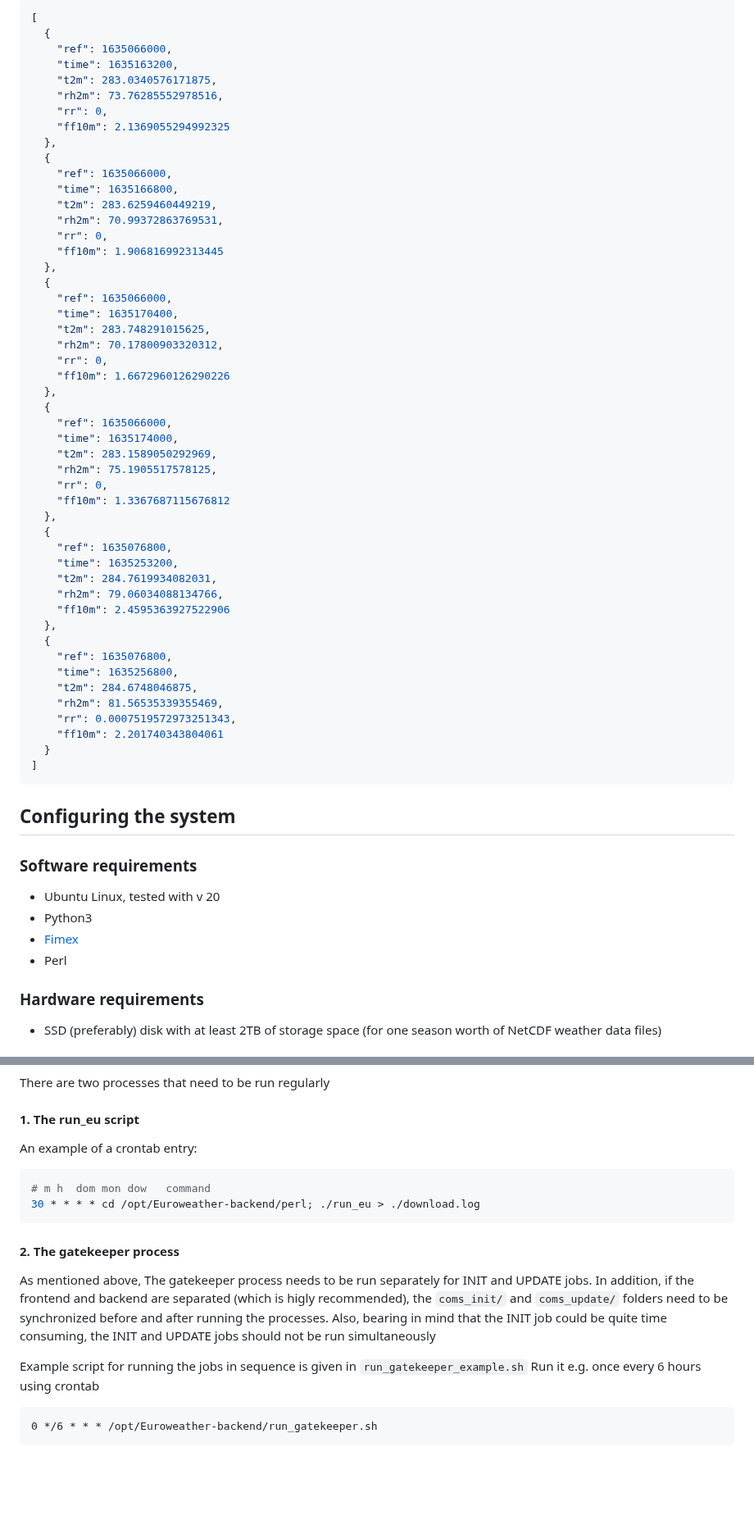
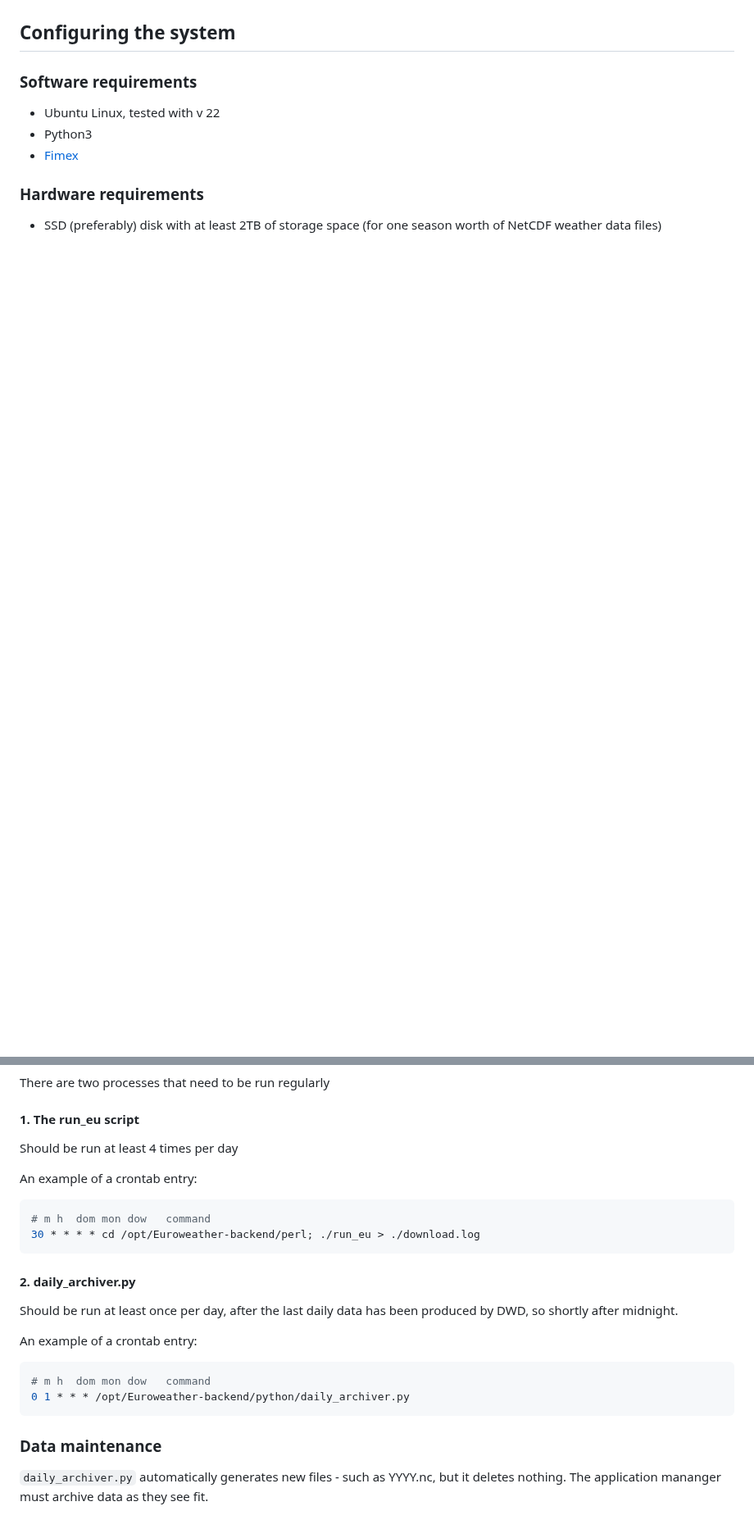
Before and after one commit to H2020-IPM-Decisions/Euroweather-backend, a Markdown page: README.md, 2 parts joined by grey strips. Shown at 82% size. Drawn GitHub-style; blank space fills up the shorter version.

````diff
--- a/README.md
+++ b/README.md
@@ -85,63 +60,12 @@ Heres an example of the returned result. `ref` denotes the processing time by DW
 
 
-```json
-[
-  {
-    "ref": 1635066000,
-    "time": 1635163200,
-    "t2m": 283.0340576171875,
-    "rh2m": 73.76285552978516,
-    "rr": 0,
-    "ff10m": 2.1369055294992325
-  },
-  {
-    "ref": 1635066000,
-    "time": 1635166800,
-    "t2m": 283.6259460449219,
-    "rh2m": 70.99372863769531,
-    "rr": 0,
-    "ff10m": 1.906816992313445
-  },
-  {
-    "ref": 1635066000,
-    "time": 1635170400,
-    "t2m": 283.748291015625,
-    "rh2m": 70.17800903320312,
-    "rr": 0,
-    "ff10m": 1.6672960126290226
-  },
-  {
-    "ref": 1635066000,
-    "time": 1635174000,
-    "t2m": 283.1589050292969,
-    "rh2m": 75.1905517578125,
-    "rr": 0,
-    "ff10m": 1.3367687115676812
-  },
-  {
-    "ref": 1635076800,
-    "time": 1635253200,
-    "t2m": 284.7619934082031,
-    "rh2m": 79.06034088134766,
-    "ff10m": 2.4595363927522906
-  },
-  {
-    "ref": 1635076800,
-    "time": 1635256800,
-    "t2m": 284.6748046875,
-    "rh2m": 81.56535339355469,
-    "rr": 0.0007519572973251343,
-    "ff10m": 2.201740343804061
-  }
-]
-```
+
 
 ## Configuring the system
 ### Software requirements
-* Ubuntu Linux, tested with v 20
+* Ubuntu Linux, tested with v 22
 * Python3
 * [Fimex](https://github.com/metno/fimex)
-* Perl
 
 ### Hardware requirements
 * SSD (preferably) disk with at least 2TB of storage space (for one season worth of NetCDF weather data files)
@@ -176,20 +89,23 @@ sudo pip3 install -r requirements.xt
 ### Running the app
 There are two processes that need to be run regularly
 #### 1. The run_eu script
+Should be run at least 4 times per day
 
 An example of a crontab entry:
-``` bash
+```bash
 # m h  dom mon dow   command
 30 * * * * cd /opt/Euroweather-backend/perl; ./run_eu > ./download.log
 ```
 
-#### 2. The gatekeeper process
+#### 2. daily_archiver.py
+Should be run at least once per day, after the last daily data has been produced by DWD, so shortly after midnight.
 
-As mentioned above, The gatekeeper process needs to be run separately for INIT and UPDATE jobs. In addition, if the frontend and backend are separated (which is higly recommended), the `coms_init/` and `coms_update/` folders need to be synchronized before and after running the processes. Also, bearing in mind that the INIT job could be quite time consuming, the INIT and UPDATE jobs should not be run simultaneously
+An example of a crontab entry:
+```bash
+# m h  dom mon dow   command
+0 1 * * * /opt/Euroweather-backend/python/daily_archiver.py
+```
 
-Example script for running the jobs in sequence is given in `run_gatekeeper_example.sh`
-Run it e.g. once every 6 hours using crontab
 
-```
-0 */6 * * * /opt/Euroweather-backend/run_gatekeeper.sh
-```
+### Data maintenance
+`daily_archiver.py` automatically generates new files - such as YYYY.nc, but it deletes nothing. The application mananger must archive data as they see fit.
````
Also changed, not shown: other parts of README.md (+22 -58 lines).
